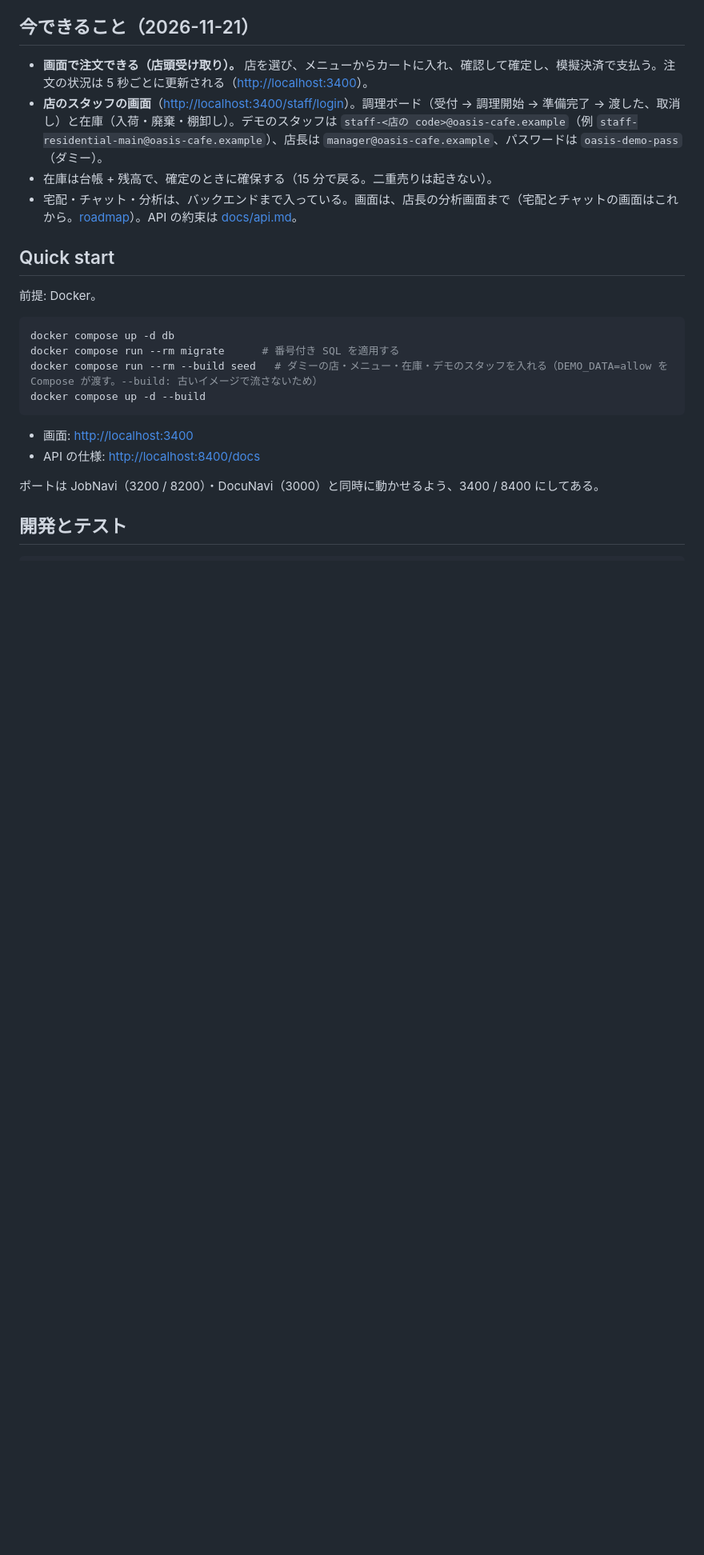
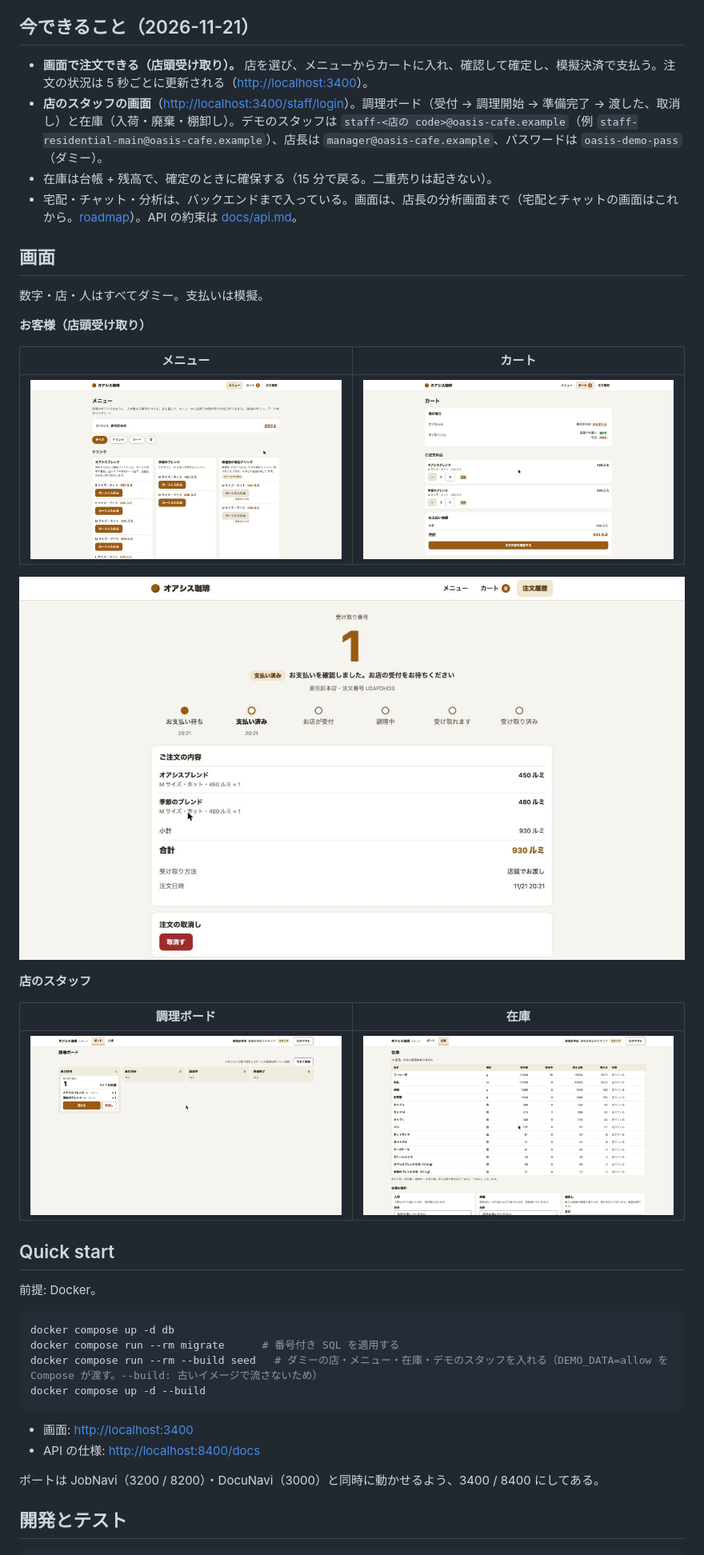
Before and after one commit to Starlight-Tree/ShopOrder, a Markdown page: README.md, the part around the change. Shown at 80% size. Rendered like a GitHub page; pictures changed too: docs/screenshots/01-menu.jpg (added), docs/screenshots/02-cart.jpg (added), docs/screenshots/03-order-status.jpg (added); blank space fills up the shorter version.

Commit message:
docs: add screenshots to README
Add a "画面" section with five screens of the local dev app: menu, cart,
order status, staff board and staff stock. The manager analytics screens
are left out because the dev DB has no sales history yet.
Images are 1456x839 JPEGs under docs/screenshots/.

Co-Authored-By: Claude Sonnet 5.5 <noreply@anthropic.com>

```diff
--- a/README.md
+++ b/README.md
@@ -10,6 +10,24 @@ FastAPI + Postgres 17 + Next.js。通貨は「ルミ」。世界観は [docs/wor
 - **店のスタッフの画面**（<http://localhost:3400/staff/login>）。調理ボード（受付 → 調理開始 → 準備完了 → 渡した、取消し）と在庫（入荷・廃棄・棚卸し）。デモのスタッフは `staff-<店の code>@oasis-cafe.example`（例 `staff-residential-main@oasis-cafe.example`）、店長は `manager@oasis-cafe.example`、パスワードは `oasis-demo-pass`（ダミー）。
 - 在庫は台帳 + 残高で、確定のときに確保する（15 分で戻る。二重売りは起きない）。
 - 宅配・チャット・分析は、バックエンドまで入っている。画面は、店長の分析画面まで（宅配とチャットの画面はこれから。[roadmap](docs/roadmap.md)）。API の約束は [docs/api.md](docs/api.md)。
+
+## 画面
+
+数字・店・人はすべてダミー。支払いは模擬。
+
+**お客様（店頭受け取り）**
+
+| メニュー | カート |
+| --- | --- |
+| ![メニュー。店を選ぶと、ドリンク・フード・豆が並ぶ](docs/screenshots/01-menu.jpg) | ![カート。数量の変更と合計の確認](docs/screenshots/02-cart.jpg) |
+
+![注文の状況。支払い済みの段階。受け取り番号と進み具合が出る](docs/screenshots/03-order-status.jpg)
+
+**店のスタッフ**
+
+| 調理ボード | 在庫 |
+| --- | --- |
+| ![調理ボード。受付待ちの注文に「受ける」「取消し」が出る](docs/screenshots/04-staff-board.jpg) | ![在庫。実在庫・確保中・使える数・発注点](docs/screenshots/05-staff-stock.jpg) |
 
 ## Quick start
 
```
